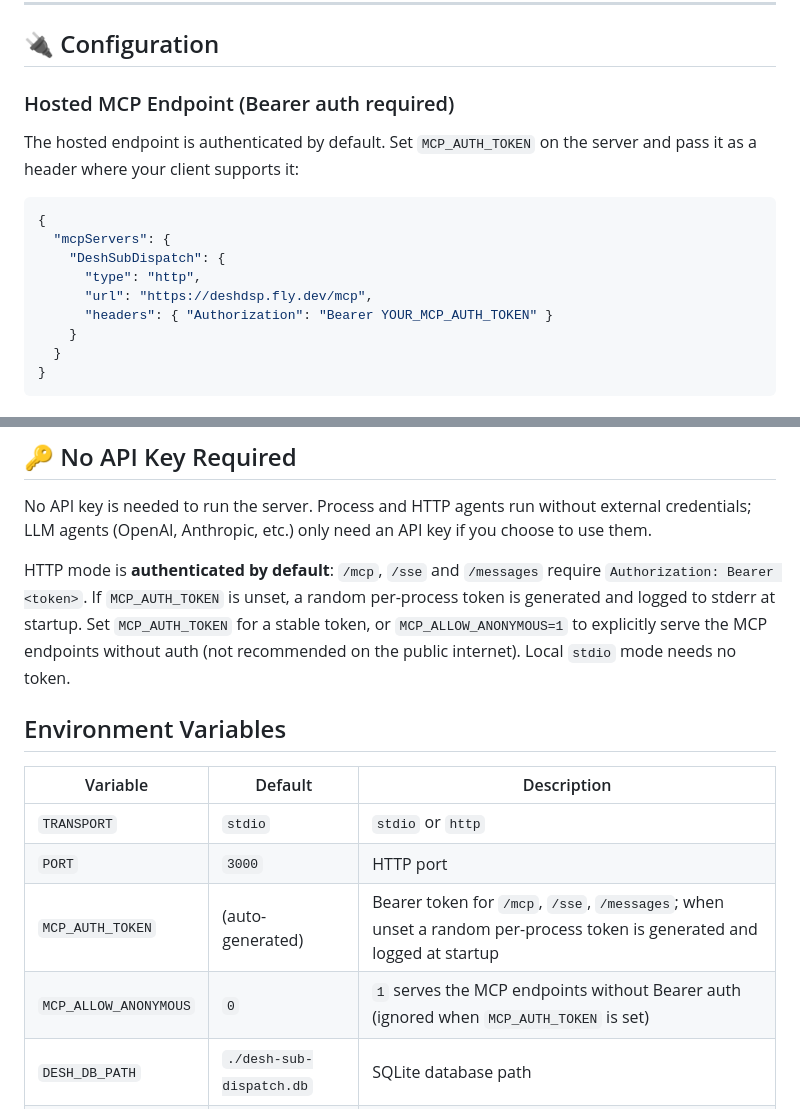
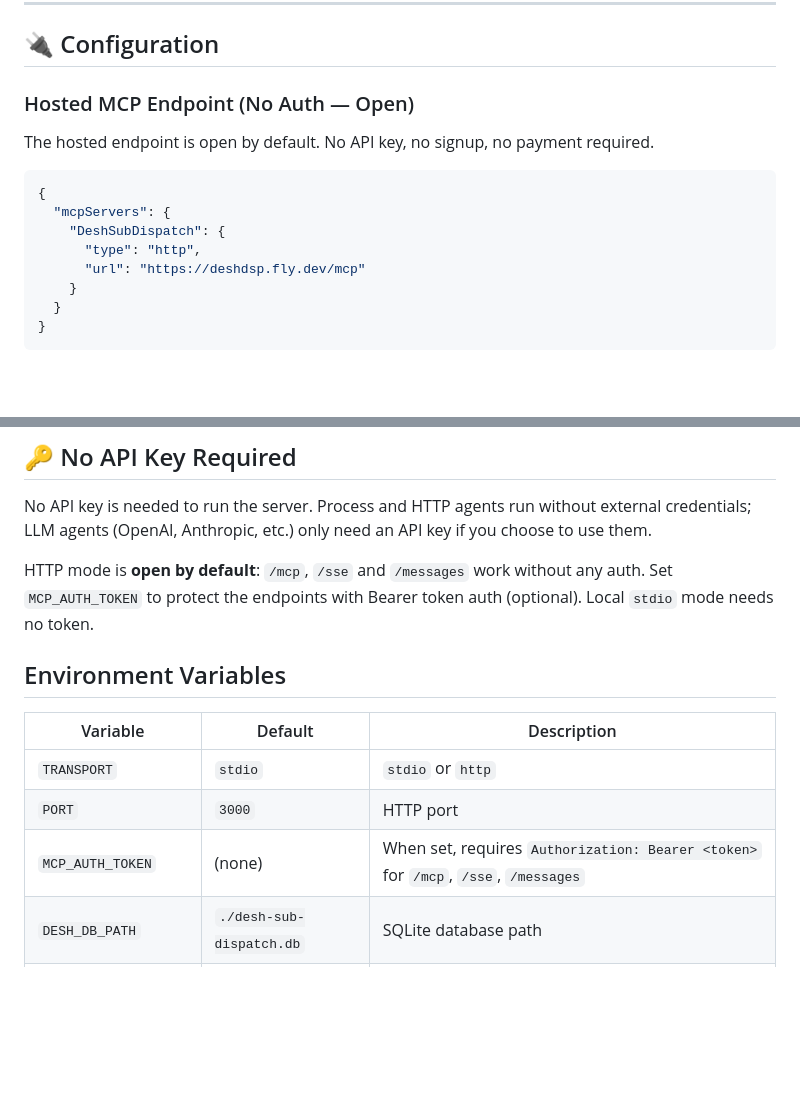
Before and after one commit to habibbrox2/desh-sub-dispatch-mcp, a Markdown page: README.md, 2 parts joined by grey strips. Drawn GitHub-style; blank space fills up the shorter version.

````diff
--- a/README.md
+++ b/README.md
@@ -24,18 +24,16 @@
 
 ## 🔌 Configuration
 
-### Hosted MCP Endpoint (Bearer auth required)
+### Hosted MCP Endpoint (No Auth — Open)
 
-The hosted endpoint is authenticated by default. Set `MCP_AUTH_TOKEN` on the
-server and pass it as a header where your client supports it:
+The hosted endpoint is open by default. No API key, no signup, no payment required.
 
 ```json
 {
   "mcpServers": {
     "DeshSubDispatch": {
       "type": "http",
-      "url": "https://deshdsp.fly.dev/mcp",
-      "headers": { "Authorization": "Bearer YOUR_MCP_AUTH_TOKEN" }
+      "url": "https://deshdsp.fly.dev/mcp"
     }
   }
 }
@@ -241,7 +239,7 @@ node dist/server.bundle.cjs --print-config
 
 No API key is needed to run the server. Process and HTTP agents run without external credentials; LLM agents (OpenAI, Anthropic, etc.) only need an API key if you choose to use them.
 
-HTTP mode is **authenticated by default**: `/mcp`, `/sse` and `/messages` require `Authorization: Bearer <token>`. If `MCP_AUTH_TOKEN` is unset, a random per-process token is generated and logged to stderr at startup. Set `MCP_AUTH_TOKEN` for a stable token, or `MCP_ALLOW_ANONYMOUS=1` to explicitly serve the MCP endpoints without auth (not recommended on the public internet). Local `stdio` mode needs no token.
+HTTP mode is **open by default**: `/mcp`, `/sse` and `/messages` work without any auth. Set `MCP_AUTH_TOKEN` to protect the endpoints with Bearer token auth (optional). Local `stdio` mode needs no token.
 
 ## Environment Variables
 
@@ -249,8 +247,7 @@ HTTP mode is **authenticated by default**: `/mcp`, `/sse` and `/messages` requir
 |----------|---------|-------------|
 | `TRANSPORT` | `stdio` | `stdio` or `http` |
 | `PORT` | `3000` | HTTP port |
-| `MCP_AUTH_TOKEN` | (auto-generated) | Bearer token for `/mcp`, `/sse`, `/messages`; when unset a random per-process token is generated and logged at startup |
-| `MCP_ALLOW_ANONYMOUS` | `0` | `1` serves the MCP endpoints without Bearer auth (ignored when `MCP_AUTH_TOKEN` is set) |
+| `MCP_AUTH_TOKEN` | (none) | When set, requires `Authorization: Bearer <token>` for `/mcp`, `/sse`, `/messages` |
 | `DESH_DB_PATH` | `./desh-sub-dispatch.db` | SQLite database path |
 | `CORS_ORIGIN` | `*` | CORS allowed origin |
 | `RATE_LIMIT_PER_MIN` | `0` (disabled) | Per-IP rate limit |
````
Also changed, not shown: README.bn.md (+5 -8 lines).
